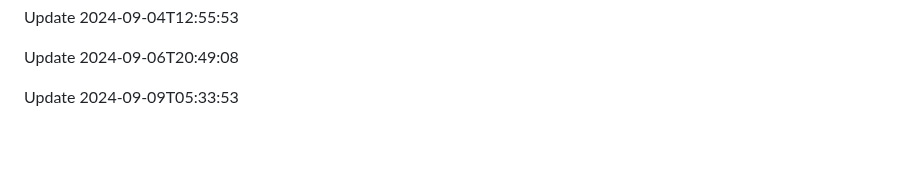
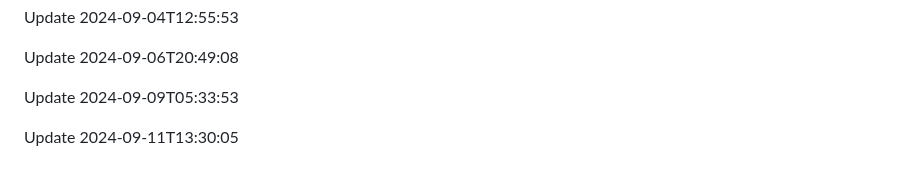
Before and after one commit to htiketun/php-messaging-suite, a Markdown page: README.md, the part around the change. Drawn GitHub-style; blank space fills up the shorter version.

```diff
--- a/README.md
+++ b/README.md
@@ -347,3 +347,5 @@ Update 2024-09-04T12:55:53
 Update 2024-09-06T20:49:08
 
 Update 2024-09-09T05:33:53
+
+Update 2024-09-11T13:30:05
```
